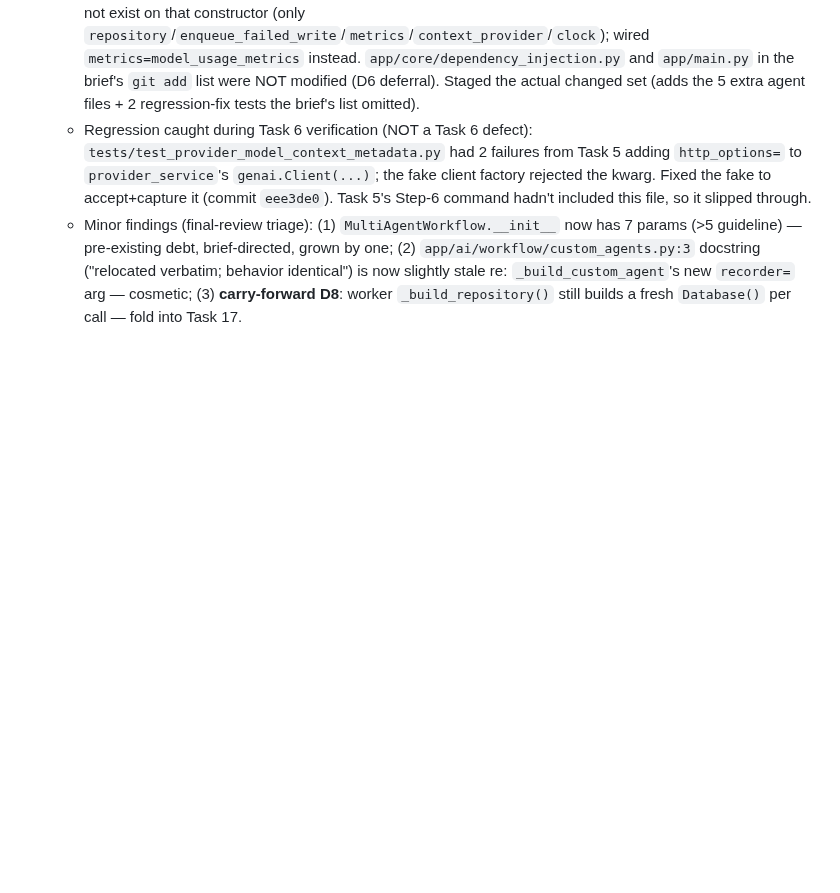
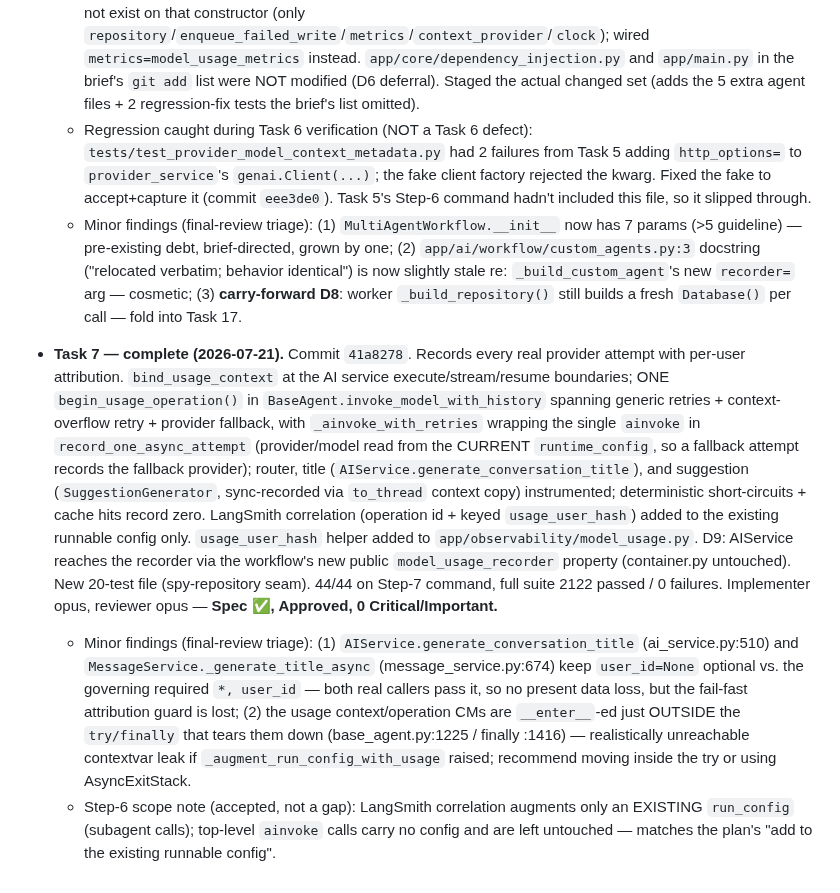
Before and after one commit to Tox1cCoder/AgenticChatbot, a Markdown page: token_usage.md, the part around one of its changes. Rendered like a GitHub page; blank space fills up the shorter version.

Commit message:
docs: record task 7 usage plan progress
Co-Authored-By: Claude Opus 4.8 (1M context) <noreply@anthropic.com>

```diff
--- a/token_usage.md
+++ b/token_usage.md
@@ -1408,3 +1408,7 @@ Implementation progress and decisions made during execution. Updated after each
   - Deviation from brief (valid, reviewer-confirmed): the brief's `ModelUsageRecorder(settings=...)` kwarg does not exist on that constructor (only `repository`/`enqueue_failed_write`/`metrics`/`context_provider`/`clock`); wired `metrics=model_usage_metrics` instead. `app/core/dependency_injection.py` and `app/main.py` in the brief's `git add` list were NOT modified (D6 deferral). Staged the actual changed set (adds the 5 extra agent files + 2 regression-fix tests the brief's list omitted).
   - Regression caught during Task 6 verification (NOT a Task 6 defect): `tests/test_provider_model_context_metadata.py` had 2 failures from Task 5 adding `http_options=` to `provider_service`'s `genai.Client(...)`; the fake client factory rejected the kwarg. Fixed the fake to accept+capture it (commit `eee3de0`). Task 5's Step-6 command hadn't included this file, so it slipped through.
   - Minor findings (final-review triage): (1) `MultiAgentWorkflow.__init__` now has 7 params (>5 guideline) — pre-existing debt, brief-directed, grown by one; (2) `app/ai/workflow/custom_agents.py:3` docstring ("relocated verbatim; behavior identical") is now slightly stale re: `_build_custom_agent`'s new `recorder=` arg — cosmetic; (3) **carry-forward D8**: worker `_build_repository()` still builds a fresh `Database()` per call — fold into Task 17.
+
+- **Task 7 — complete (2026-07-21).** Commit `41a8278`. Records every real provider attempt with per-user attribution. `bind_usage_context` at the AI service execute/stream/resume boundaries; ONE `begin_usage_operation()` in `BaseAgent.invoke_model_with_history` spanning generic retries + context-overflow retry + provider fallback, with `_ainvoke_with_retries` wrapping the single `ainvoke` in `record_one_async_attempt` (provider/model read from the CURRENT `runtime_config`, so a fallback attempt records the fallback provider); router, title (`AIService.generate_conversation_title`), and suggestion (`SuggestionGenerator`, sync-recorded via `to_thread` context copy) instrumented; deterministic short-circuits + cache hits record zero. LangSmith correlation (operation id + keyed `usage_user_hash`) added to the existing runnable config only. `usage_user_hash` helper added to `app/observability/model_usage.py`. D9: AIService reaches the recorder via the workflow's new public `model_usage_recorder` property (container.py untouched). New 20-test file (spy-repository seam). 44/44 on Step-7 command, full suite 2122 passed / 0 failures. Implementer opus, reviewer opus — **Spec ✅, Approved, 0 Critical/Important.**
+  - Minor findings (final-review triage): (1) `AIService.generate_conversation_title` (ai_service.py:510) and `MessageService._generate_title_async` (message_service.py:674) keep `user_id=None` optional vs. the governing required `*, user_id` — both real callers pass it, so no present data loss, but the fail-fast attribution guard is lost; (2) the usage context/operation CMs are `__enter__`-ed just OUTSIDE the `try/finally` that tears them down (base_agent.py:1225 / finally :1416) — realistically unreachable contextvar leak if `_augment_run_config_with_usage` raised; recommend moving inside the try or using AsyncExitStack.
+  - Step-6 scope note (accepted, not a gap): LangSmith correlation augments only an EXISTING `run_config` (subagent calls); top-level `ainvoke` calls carry no config and are left untouched — matches the plan's "add to the existing runnable config".
```
Also changed, not shown: other parts of token_usage.md (+8 -8 lines).
